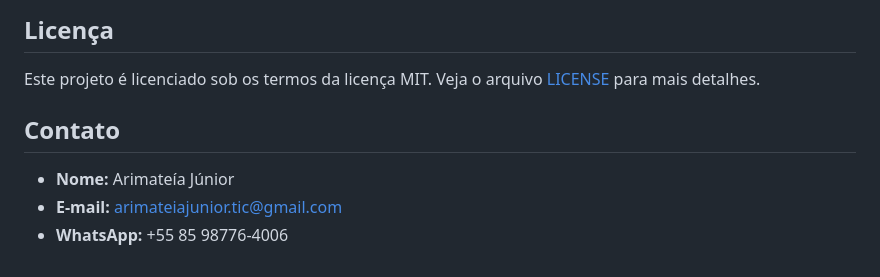
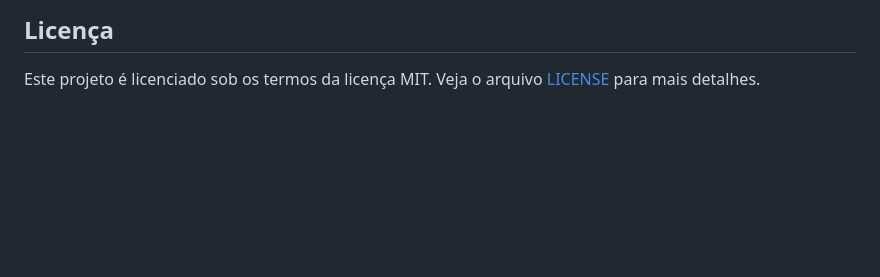
Before and after one commit to arijunior2020/controle-h2O-new, a Markdown page: README.md, the part around the change. Rendered like a GitHub page; blank space fills up the shorter version.

```diff
--- a/README.md
+++ b/README.md
@@ -129,9 +129,3 @@ Agora, você pode acessar a aplicação no navegador através do endereço [http
 ## Licença
 
 Este projeto é licenciado sob os termos da licença MIT. Veja o arquivo [LICENSE](./LICENSE) para mais detalhes.
-
-## Contato
-
-- **Nome:** Arimateía Júnior
-- **E-mail:** arimateiajunior.tic@gmail.com
-- **WhatsApp:** +55 85 98776-4006
```
